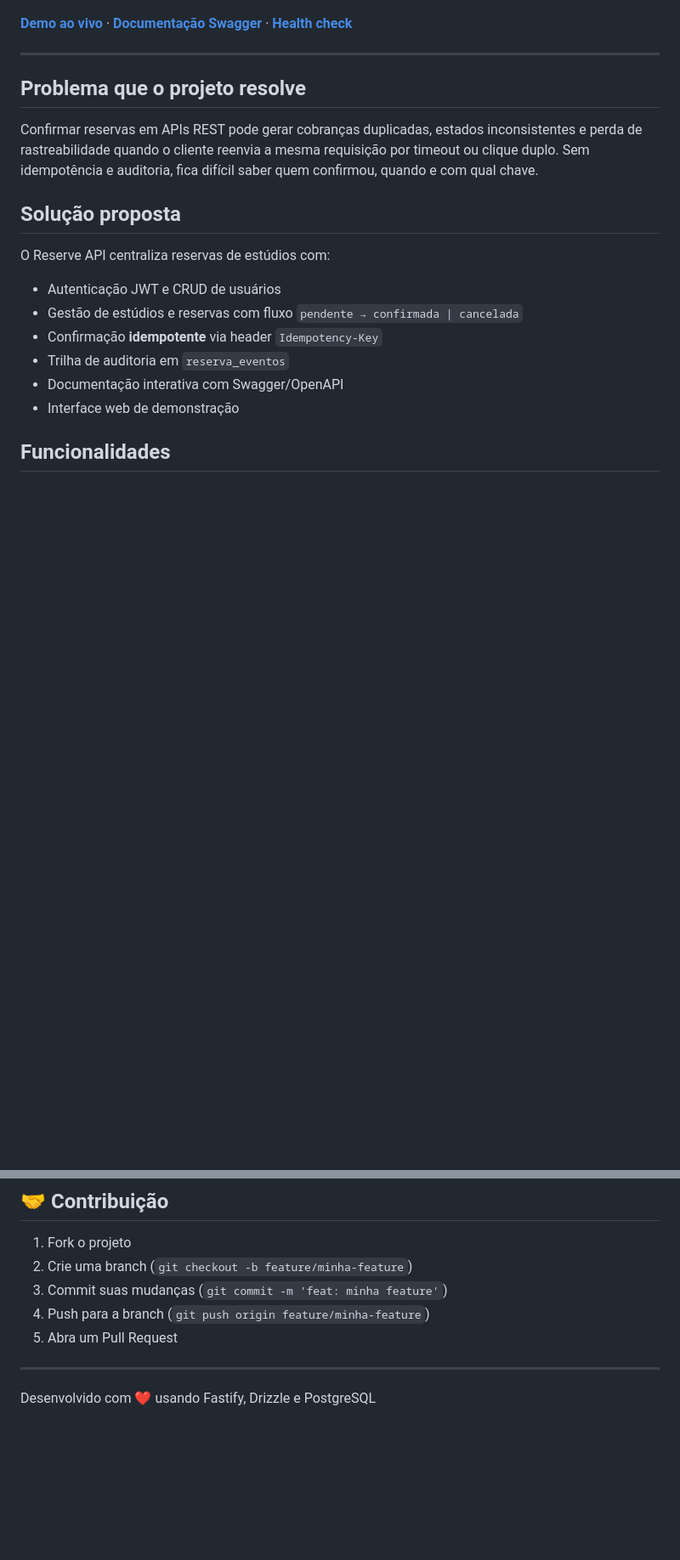
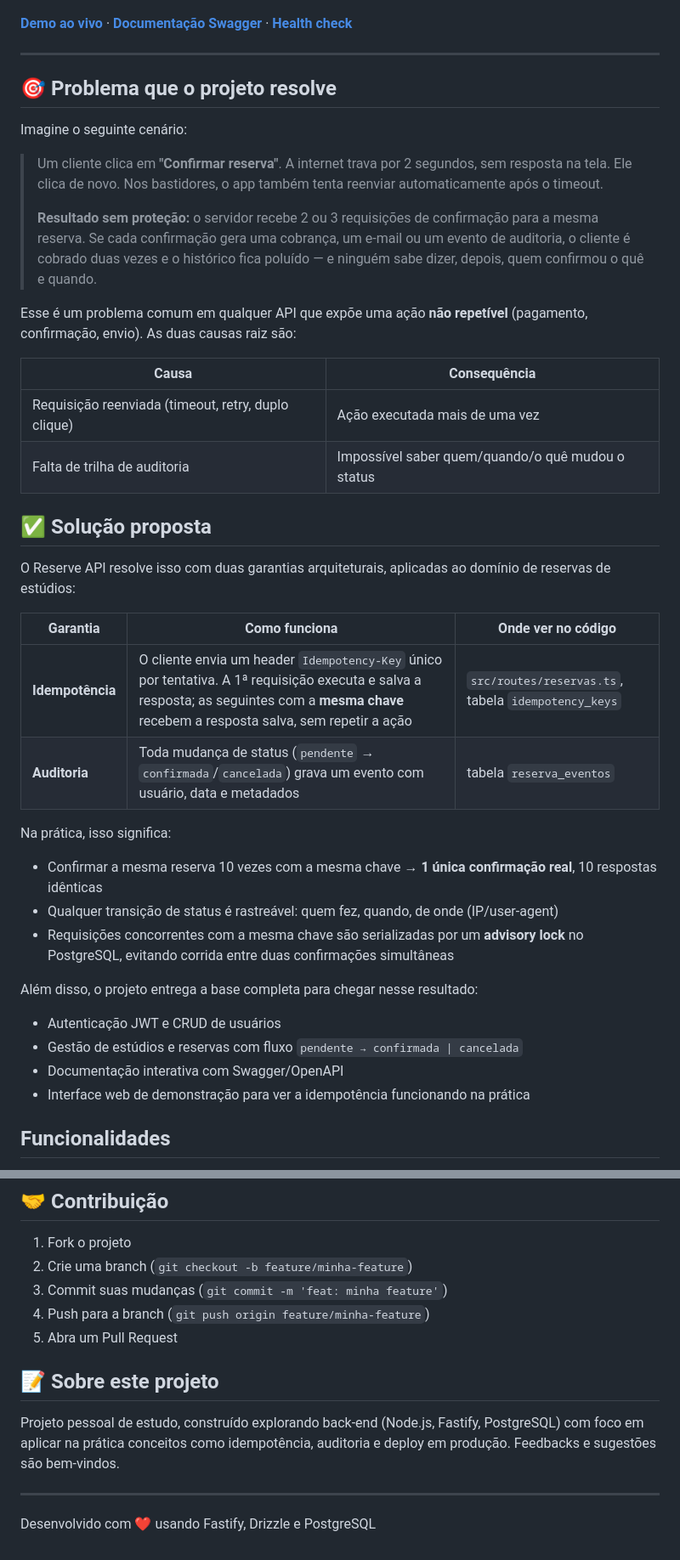
Before and after one commit to airtonsena10/ReserveApi, a Markdown page: README.md, 2 parts joined by grey strips. Shown at 85% size. Drawn GitHub-style; blank space fills up the shorter version.

Commit message:
atualiza  readme

```diff
--- a/README.md
+++ b/README.md
@@ -10,20 +10,42 @@ API REST de reservas de estúdios com **idempotência** na confirmação e **aud
 
 ---
 
-## Problema que o projeto resolve
+## 🎯 Problema que o projeto resolve
 
-Confirmar reservas em APIs REST pode gerar cobranças duplicadas, estados inconsistentes e perda de rastreabilidade quando o cliente reenvia a mesma requisição por timeout ou clique duplo. Sem idempotência e auditoria, fica difícil saber quem confirmou, quando e com qual chave.
+Imagine o seguinte cenário:
 
-## Solução proposta
+> Um cliente clica em **"Confirmar reserva"**. A internet trava por 2 segundos, sem resposta na tela. Ele clica de novo. Nos bastidores, o app também tenta reenviar automaticamente após o timeout.
+>
+> **Resultado sem proteção:** o servidor recebe 2 ou 3 requisições de confirmação para a mesma reserva. Se cada confirmação gera uma cobrança, um e-mail ou um evento de auditoria, o cliente é cobrado duas vezes e o histórico fica poluído — e ninguém sabe dizer, depois, quem confirmou o quê e quando.
 
-O Reserve API centraliza reservas de estúdios com:
+Esse é um problema comum em qualquer API que expõe uma ação **não repetível** (pagamento, confirmação, envio). As duas causas raiz são:
+
+| Causa | Consequência |
+|-------|---------------|
+| Requisição reenviada (timeout, retry, duplo clique) | Ação executada mais de uma vez |
+| Falta de trilha de auditoria | Impossível saber quem/quando/o quê mudou o status |
+
+## ✅ Solução proposta
+
+O Reserve API resolve isso com duas garantias arquiteturais, aplicadas ao domínio de reservas de estúdios:
+
+| Garantia | Como funciona | Onde ver no código |
+|----------|----------------|----------------------|
+| **Idempotência** | O cliente envia um header `Idempotency-Key` único por tentativa. A 1ª requisição executa e salva a resposta; as seguintes com a **mesma chave** recebem a resposta salva, sem repetir a ação | `src/routes/reservas.ts`, tabela `idempotency_keys` |
+| **Auditoria** | Toda mudança de status (`pendente` → `confirmada`/`cancelada`) grava um evento com usuário, data e metadados | tabela `reserva_eventos` |
+
+Na prática, isso significa:
+
+- Confirmar a mesma reserva 10 vezes com a mesma chave → **1 única confirmação real**, 10 respostas idênticas
+- Qualquer transição de status é rastreável: quem fez, quando, de onde (IP/user-agent)
+- Requisições concorrentes com a mesma chave são serializadas por um **advisory lock** no PostgreSQL, evitando corrida entre duas confirmações simultâneas
+
+Além disso, o projeto entrega a base completa para chegar nesse resultado:
 
 - Autenticação JWT e CRUD de usuários
 - Gestão de estúdios e reservas com fluxo `pendente → confirmada | cancelada`
-- Confirmação **idempotente** via header `Idempotency-Key`
-- Trilha de auditoria em `reserva_eventos`
 - Documentação interativa com Swagger/OpenAPI
-- Interface web de demonstração
+- Interface web de demonstração para ver a idempotência funcionando na prática
 
 ## Funcionalidades
 
@@ -284,6 +306,10 @@ O workflow em `.github/workflows/ci.yml` executa lint, build e testes a cada pus
 4. Push para a branch (`git push origin feature/minha-feature`)
 5. Abra um Pull Request
 
+## 📝 Sobre este projeto
+
+Projeto pessoal de estudo, construído explorando back-end (Node.js, Fastify, PostgreSQL) com foco em aplicar na prática conceitos como idempotência, auditoria e deploy em produção. Feedbacks e sugestões são bem-vindos.
+
 ---
 
 Desenvolvido com ❤️ usando Fastify, Drizzle e PostgreSQL
```
